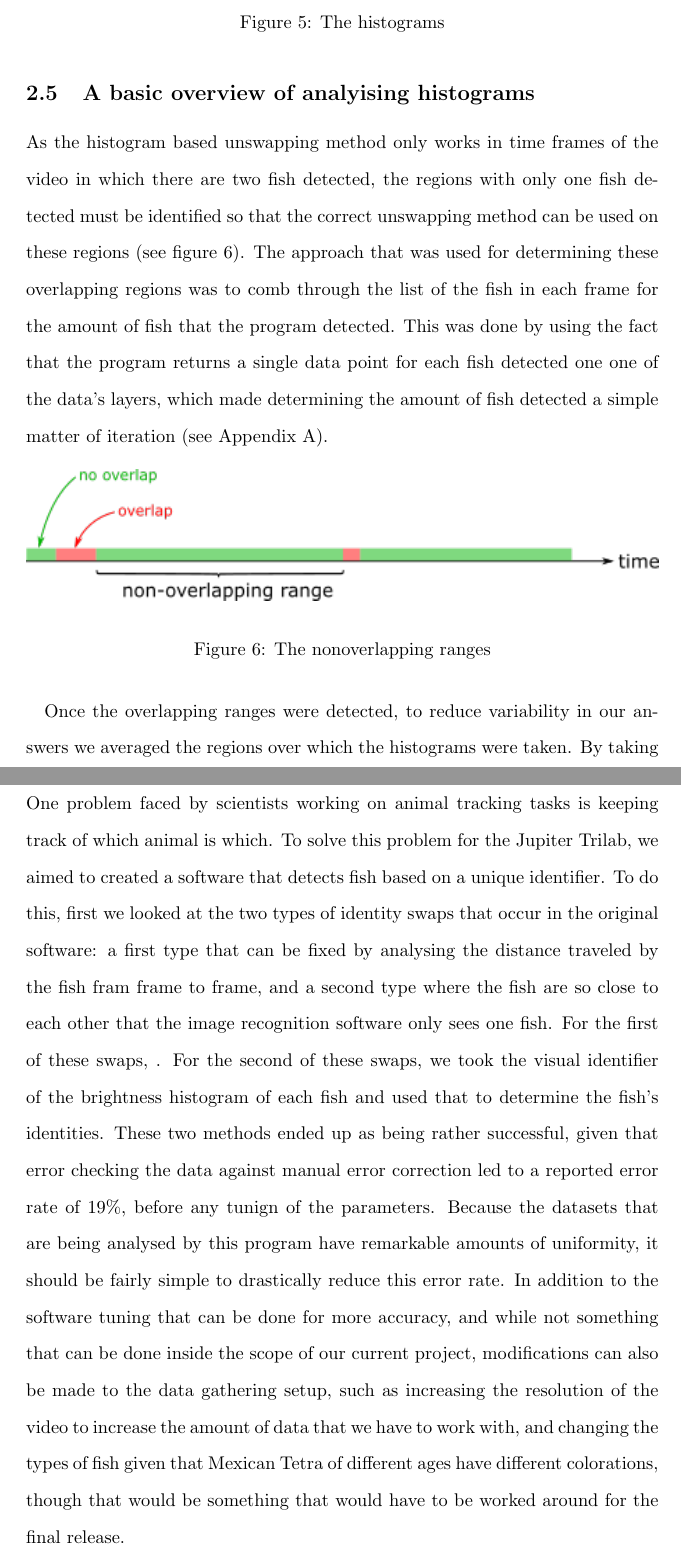
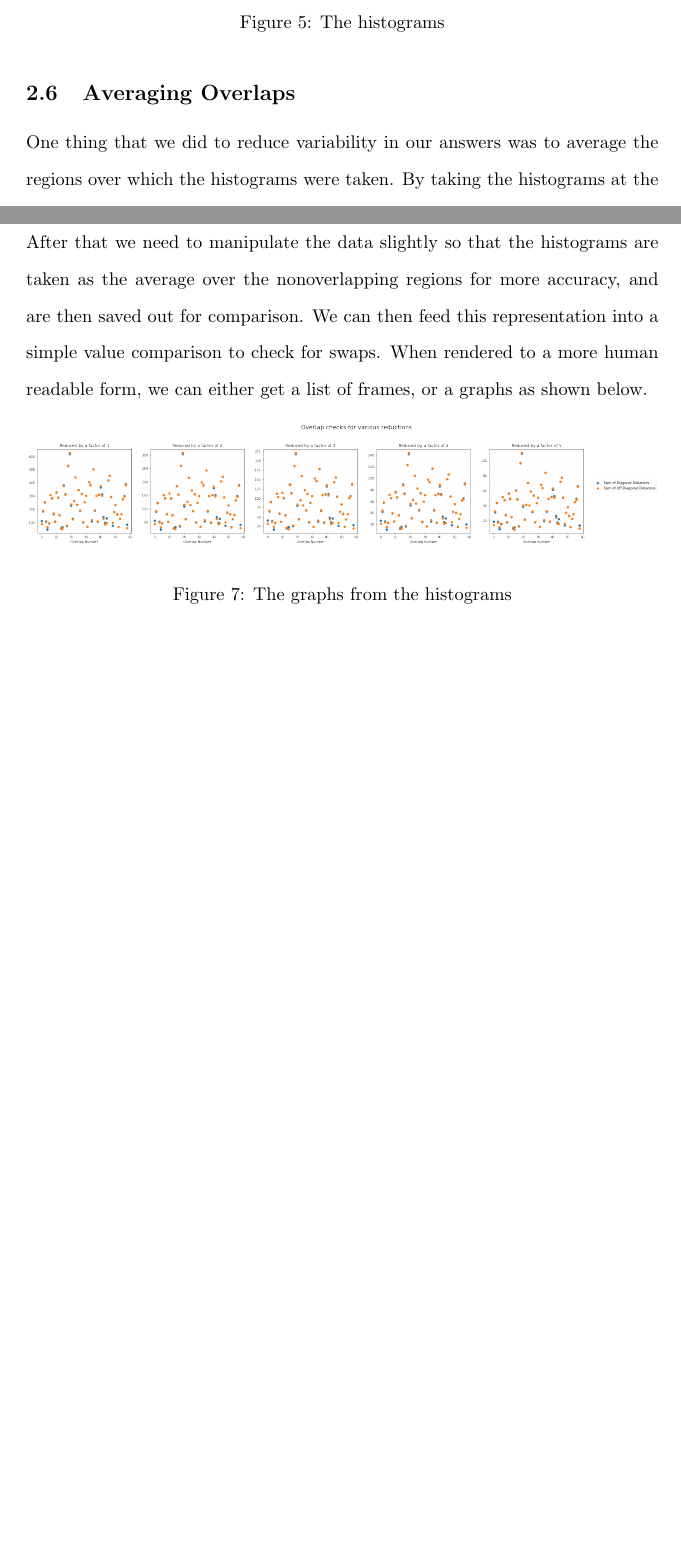
Before and after one commit to ASpraggin/FishTracking, a LaTeX document (report/spring 2021/report.tex): two parts of pages 15 and 19 of 24 before the commit and two parts of pages 14 and 16 of 22 after it, joined at a grey line, cut so that both start at the same text, the shorter picture padded with empty space. The pictures show the PDF file report/spring 2021/report.pdf that the author committed with the source.

Commit message:
Revert "Final pushes to finish report"
This reverts commit 142fc39658b1f958985894616f5de1cc022479e6.

```diff
--- a/report/spring 2021/report.tex
+++ b/report/spring 2021/report.tex
@@ -340,32 +363,16 @@ The sum of the diagonal terms (previous-1-to-current-1 and previous-2-to-current
 %\end{figure}
 
 
+\subsection{Identifying overlaps}
+
+
+\yf{[YF] Stopping here for now. After this I would first discuss the principle of the histogram method in a frame-to-frame context. Then, possibly in a separate methods subsection, discuss locating the overlaps and averaging the histograms over nonoverlapping ranges for a more accurate/less noisy comparison.}
+
+\vspace{1in}
+
+%The default method that the program uses to determine which fish is which is to assume that the fish closest to their previous positions are the same fish. However, this tends to fail in areas in which either the fish have moved a great distance since the last frame, or the case in which the fish are close enough that the program returns their only being one fish, in which case the program will basically assume which fish is which at random. To combat this we will use several methods. The first of these is distance based unswapping, which works by
+
+The first approach we tried is taking the positions of the fish and comparing how close they were to their previous positions to check for swaps. This approach works on the regions where there are two fish detected (``nonoverlapping range''), and so we need to confine it to those regions.
+
 \subsection{Histogram Based Unswapping}
 
-While it would be ideal if the distance based approach could be used for every instance of a swap, unfortunatly a limitation of the approach is that it only works in frame groups where the program detects two fish. As such, a second approach is needed for one fish regions. The approach that was decided on for these sections was to take a identifier that was unique to each fish, and compare them against each other on a frame by frame basis. The identifier that we chose was the histogram created by taking the brightness of each fish (Appendix~\ref{app:histCreator}), as proposed by idTracker\cite{perez-escudero_idtracker_2014}, which has the advantage of being both one of the most unique things that it is possible to analyze about the fish and being easy to compare given that we can take the euclidean distance between histograms. To create these histograms, we are using numpy's histogram2d, which is ideal for our use case since it can be used directly without any other setup on our part besides determining bins, which we will do later in section~\ref{sec:binReduce}.
-
-\begin{figure}[H]
-	\centering
-	\includegraphics[width=\linewidth]{twoHist}
-	\caption{The histograms}
-	\label{fig:singleHist}
-\end{figure}
-
-\subsection{A basic overview of analyising histograms}
-
-As the histogram based unswapping method only works in time frames of the video in which there are two fish detected, the regions with only one fish detected must be identified so that the correct unswapping method can be used on these regions (see figure~\ref{fig:nonoverlappingRange}). The approach that was used for determining these overlapping regions was to comb through the list of the fish in each frame for the amount of fish that the program detected. This was done by using the fact that the program returns a single data point for each fish detected one one of the data's layers, which made determining the amount of fish detected a simple matter of iteration (see Appendix~\ref{appendix1}).
-
-\begin{figure}[H]
-	\centering
-	\includegraphics[width=\linewidth]{nonoverlappingRange}
-	\caption{The nonoverlapping ranges}
-	\label{fig:nonoverlappingRange}
-\end{figure}
-
-Once the overlapping ranges were detected, to reduce variability in our answers we averaged the regions over which the histograms were taken. By taking the histograms at the beginning and end of the overlapping range, we are able to both reduce the amount of operations performed on each overlap to just one comparison instead of one per frame, and for us to gain more confidence in our answer due to it being an average of multiple data points.
-
-\subsection{Determining Accuracy}
-
-When determining how accurate the program is at unswapping the fish, there must be a baseline that the data is compared to. For the purposes of checking the data we had generated, a short segment of video was analysed by hand to create a list of each of the fish and weather or not a swap had happened. This allows us to use a known good basis for comparison, and by comparing the numbers of swaps recorded and their positions, we are able to generate a metric for how accurate our process is.
-
-\section{Results}
@@ -386,3 +388,8 @@ One thing that is constant about the fish, is their size, which makes the analys
+\subsection{Averaging Overlaps}
+
+One thing that we did to reduce variability in our answers was to average the regions over which the histograms were taken. By taking the histograms at the beginning and end of the overlapping range, we are able to both
+
+\section{Results}
 
 \subsection{Accuracy}
 %\textbf{\textit{show pictures and describe accuracy.}}
@@ -405 +411,2 @@ One thing that was also tested was what would happen if less bins were used on t
 
+After that we need to manipulate the data slightly so that the histograms are taken as the average over the nonoverlapping regions for more accuracy, and are then saved out for comparison. We can then feed this representation into a simple value comparison to check for swaps. When rendered to a more human readable form, we can either get a list of frames, or a graphs as shown below.
@@ -407,4 +413,10 @@ One thing that was also tested was what would happen if less bins were used on t
 
-One problem faced by scientists working on animal tracking tasks is keeping track of which animal is which. To solve this problem for the Jupiter Trilab, we aimed to created a software that detects fish based on a unique identifier. To do this, first we looked at the two types of identity swaps that occur in the original software: a first type that can be fixed by analysing the distance traveled by the fish fram frame to frame, and a second type where the fish are so close to each other that the image recognition software only sees one fish. For the first of these swaps, . For the second of these swaps, we took the visual identifier of the brightness histogram of each fish and used that to determine the fish's identities. These two methods ended up as being rather successful, given that error checking the data against manual error correction led to a reported error rate of 19\%, before any tunign of the parameters. Because the datasets that are being analysed by this program have remarkable amounts of uniformity, it should be fairly simple to drastically reduce this error rate. In addition to the software tuning that can be done for more accuracy, and while not something that can be done inside the scope of our current project, modifications can also be made to the data gathering setup, such as increasing the resolution of the video to increase the amount of data that we have to work with, and changing the types of fish given that Mexican Tetra of different ages have different colorations, though that would be something that would have to be worked around for the final release.
+\begin{figure}[H]
+	\centering
+	\includegraphics[width=\linewidth]{reducedGraph}
+	\caption{The graphs from the histograms}
+	\label{fig:reducedGraph}
+\end{figure}
+
 
 \appendix
```
Also changed, not shown: report/spring 2021/images/array.png (deleted), report/spring 2021/images/nonoverlappingRange.png (deleted), report/spring 2021/images/twoHist.png (deleted), report/spring 2021/report.pdf, report/spring 2021/report.tex (64 more changed lines), 2 other files.
